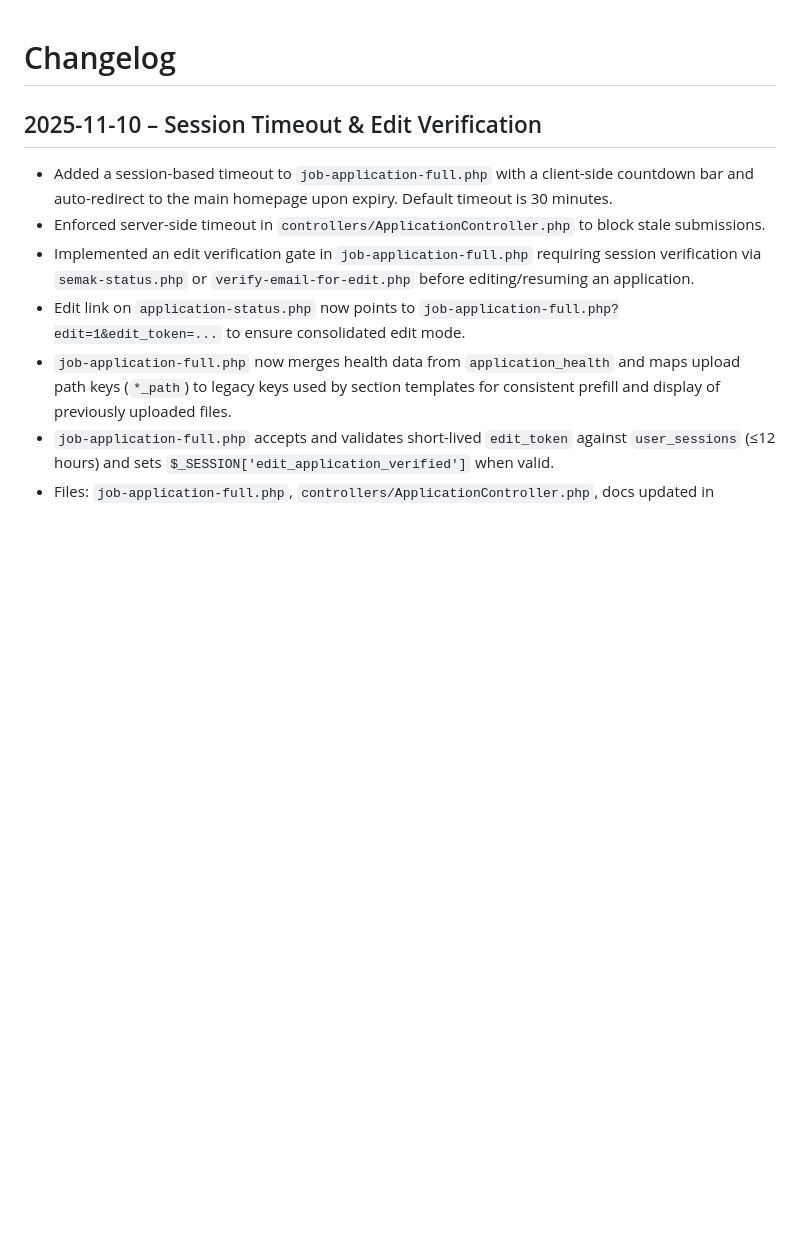
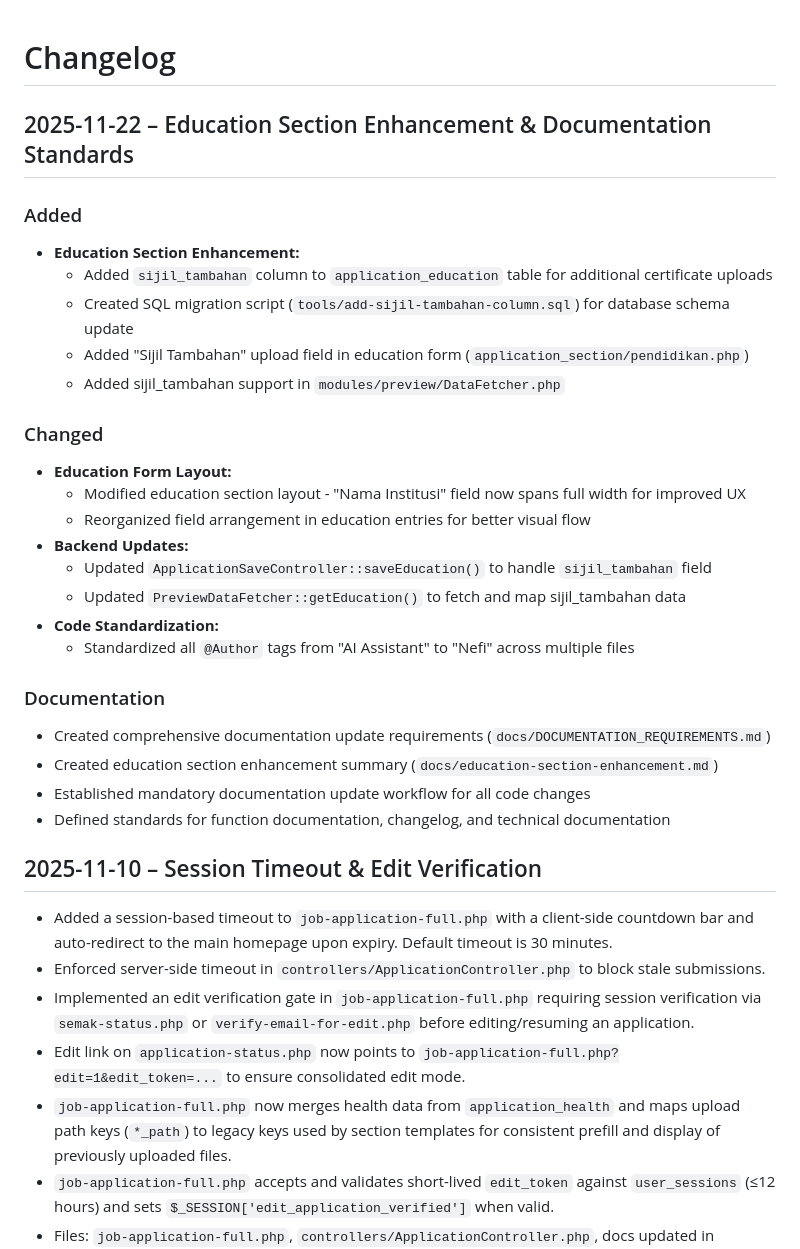
Before and after one commit to torekasi/MPHS_ejawatan_v2, a Markdown page: docs/changelog.md, the part around the change. Rendered like a GitHub page; blank space fills up the shorter version.

Commit message:
docs: add documentation requirements and update changelog

```diff
--- a/docs/changelog.md
+++ b/docs/changelog.md
@@ -1,4 +1,30 @@
 # Changelog
+
+## 2025-11-22 – Education Section Enhancement & Documentation Standards
+
+### Added
+- **Education Section Enhancement:**
+  - Added `sijil_tambahan` column to `application_education` table for additional certificate uploads
+  - Created SQL migration script (`tools/add-sijil-tambahan-column.sql`) for database schema update
+  - Added "Sijil Tambahan" upload field in education form (`application_section/pendidikan.php`)
+  - Added sijil_tambahan support in `modules/preview/DataFetcher.php`
+
+### Changed
+- **Education Form Layout:**
+  - Modified education section layout - "Nama Institusi" field now spans full width for improved UX
+  - Reorganized field arrangement in education entries for better visual flow
+- **Backend Updates:**
+  - Updated `ApplicationSaveController::saveEducation()` to handle `sijil_tambahan` field
+  - Updated `PreviewDataFetcher::getEducation()` to fetch and map sijil_tambahan data
+- **Code Standardization:**
+  - Standardized all `@Author` tags from "AI Assistant" to "Nefi" across multiple files
+
+### Documentation
+- Created comprehensive documentation update requirements (`docs/DOCUMENTATION_REQUIREMENTS.md`)
+- Created education section enhancement summary (`docs/education-section-enhancement.md`)
+- Established mandatory documentation update workflow for all code changes
+- Defined standards for function documentation, changelog, and technical documentation
+
 
 ## 2025-11-10 – Session Timeout & Edit Verification
 - Added a session-based timeout to `job-application-full.php` with a client-side countdown bar and auto-redirect to the main homepage upon expiry. Default timeout is 30 minutes.
```
Also changed, not shown: docs/DOCUMENTATION_REQUIREMENTS.md (added, +232 -0 lines), docs/education-section-enhancement.md (added, +142 -0 lines).
